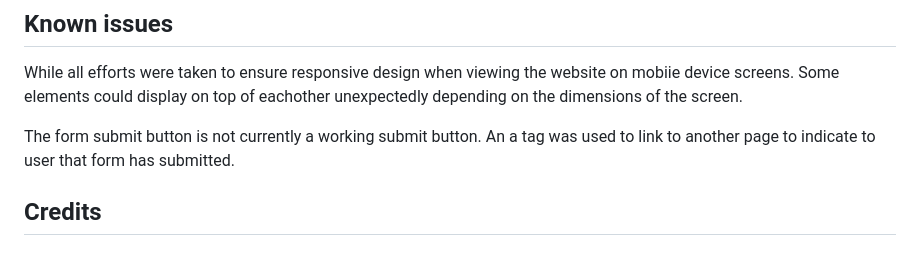
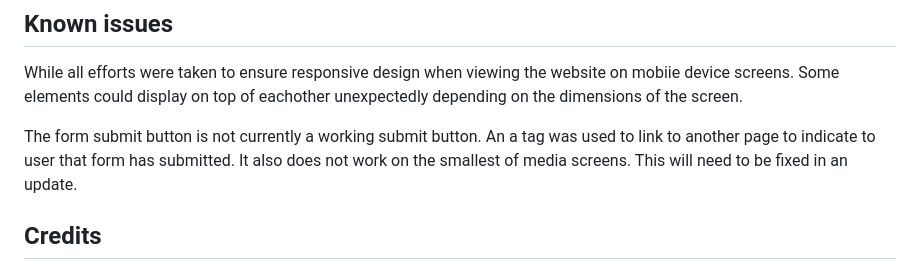
Before and after one commit to DRegan-dev/dropout, a Markdown page: README.md, the part around the change. Drawn GitHub-style.

```diff
--- a/README.md
+++ b/README.md
@@ -179,6 +179,7 @@ Dropout. was tested using multiple mobile devices using the inspect functionalit
 While all efforts were taken to ensure responsive design when viewing the website on mobiie device screens. Some elements could display on top of eachother unexpectedly depending on the dimensions of the screen.
 
 The form submit button is not currently a working submit button. An a tag was used to link to another page to indicate to user that form has submitted.
+It also does not work on the smallest of media screens. This will need to be fixed in an update.
 
 ## Credits
 
```
